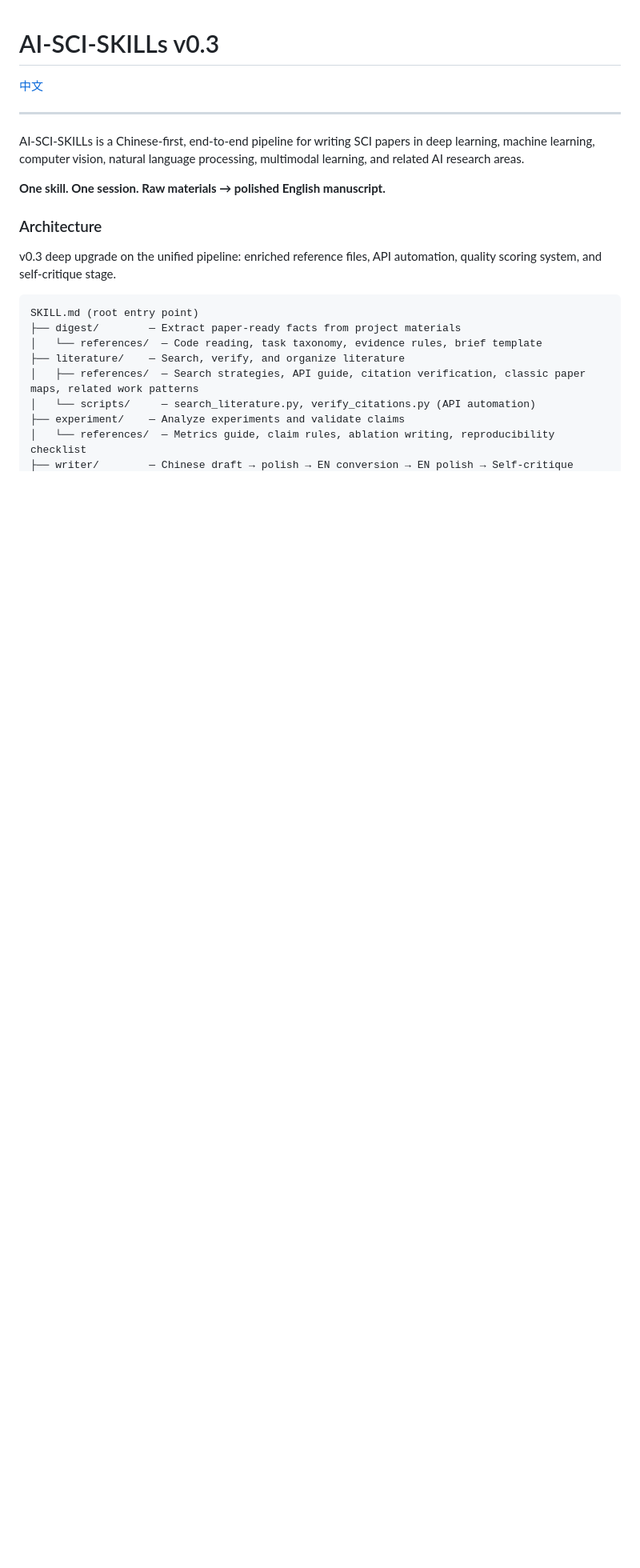
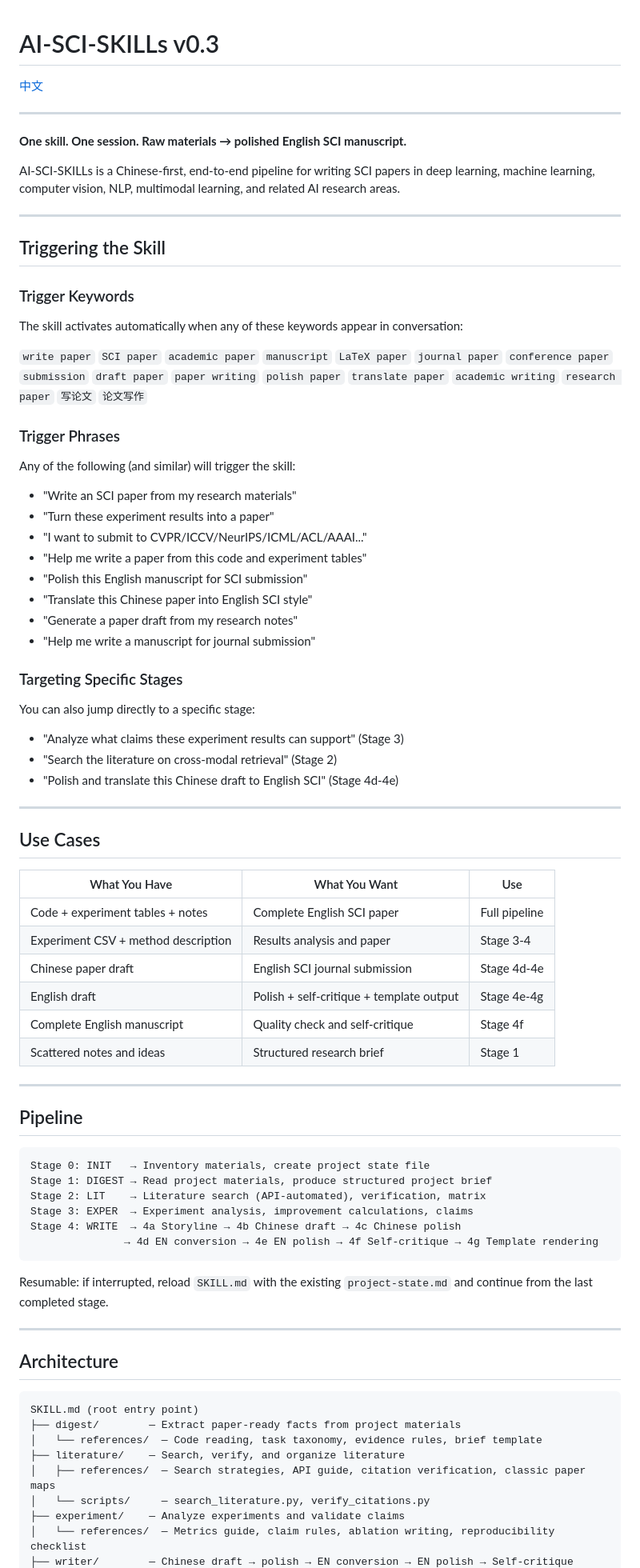
Before and after one commit to NGIWS830/AI-SCI-SKILLs, a Markdown page: README_EN.md, the part around one of its changes. Shown at 80% size. GitHub-like rendering; blank space fills up the shorter version.

Commit message:
docs: rewrite READMEs with trigger keywords, trigger phrases, and use-case table
Co-Authored-By: Claude Opus 4.7 <noreply@anthropic.com>

````diff
--- a/README_EN.md
+++ b/README_EN.md
@@ -4,21 +4,80 @@
 
 ---
 
-AI-SCI-SKILLs is a Chinese-first, end-to-end pipeline for writing SCI papers in deep learning, machine learning, computer vision, natural language processing, multimodal learning, and related AI research areas.
+**One skill. One session. Raw materials → polished English SCI manuscript.**
 
-**One skill. One session. Raw materials → polished English manuscript.**
+AI-SCI-SKILLs is a Chinese-first, end-to-end pipeline for writing SCI papers in deep learning, machine learning, computer vision, NLP, multimodal learning, and related AI research areas.
 
-### Architecture
+---
 
-v0.3 deep upgrade on the unified pipeline: enriched reference files, API automation, quality scoring system, and self-critique stage.
+## Triggering the Skill
+
+### Trigger Keywords
+
+The skill activates automatically when any of these keywords appear in conversation:
+
+`write paper` `SCI paper` `academic paper` `manuscript` `LaTeX paper` `journal paper` `conference paper` `submission` `draft paper` `paper writing` `polish paper` `translate paper` `academic writing` `research paper` `写论文` `论文写作`
+
+### Trigger Phrases
+
+Any of the following (and similar) will trigger the skill:
+
+- "Write an SCI paper from my research materials"
+- "Turn these experiment results into a paper"
+- "I want to submit to CVPR/ICCV/NeurIPS/ICML/ACL/AAAI..."
+- "Help me write a paper from this code and experiment tables"
+- "Polish this English manuscript for SCI submission"
+- "Translate this Chinese paper into English SCI style"
+- "Generate a paper draft from my research notes"
+- "Help me write a manuscript for journal submission"
+
+### Targeting Specific Stages
+
+You can also jump directly to a specific stage:
+
+- "Analyze what claims these experiment results can support" (Stage 3)
+- "Search the literature on cross-modal retrieval" (Stage 2)
+- "Polish and translate this Chinese draft to English SCI" (Stage 4d-4e)
+
+---
+
+## Use Cases
+
+| What You Have | What You Want | Use |
+|--------------|---------------|-----|
+| Code + experiment tables + notes | Complete English SCI paper | Full pipeline |
+| Experiment CSV + method description | Results analysis and paper | Stage 3-4 |
+| Chinese paper draft | English SCI journal submission | Stage 4d-4e |
+| English draft | Polish + self-critique + template output | Stage 4e-4g |
+| Complete English manuscript | Quality check and self-critique | Stage 4f |
+| Scattered notes and ideas | Structured research brief | Stage 1 |
+
+---
+
+## Pipeline
+
+```
+Stage 0: INIT   → Inventory materials, create project state file
+Stage 1: DIGEST → Read project materials, produce structured project brief
+Stage 2: LIT    → Literature search (API-automated), verification, matrix
+Stage 3: EXPER  → Experiment analysis, improvement calculations, claims
+Stage 4: WRITE  → 4a Storyline → 4b Chinese draft → 4c Chinese polish
+               → 4d EN conversion → 4e EN polish → 4f Self-critique → 4g Template rendering
+```
+
+Resumable: if interrupted, reload `SKILL.md` with the existing `project-state.md` and continue from the last completed stage.
+
+---
+
+## Architecture
 
 ```
 SKILL.md (root entry point)
 ├── digest/        — Extract paper-ready facts from project materials
 │   └── references/  — Code reading, task taxonomy, evidence rules, brief template
 ├── literature/    — Search, verify, and organize literature
-│   ├── references/  — Search strategies, API guide, citation verification, classic paper maps, related work patterns
-│   └── scripts/     — search_literature.py, verify_citations.py (API automation)
+│   ├── references/  — Search strategies, API guide, citation verification, classic paper maps
+│   └── scripts/     — search_literature.py, verify_citations.py
 ├── experiment/    — Analyze experiments and validate claims
 │   └── references/  — Metrics guide, claim rules, ablation writing, reproducibility checklist
 ├── writer/        — Chinese draft → polish → EN conversion → EN polish → Self-critique
````
Also changed, not shown: other parts of README_EN.md (+105 -131 lines), README.md (+148 -113 lines).
